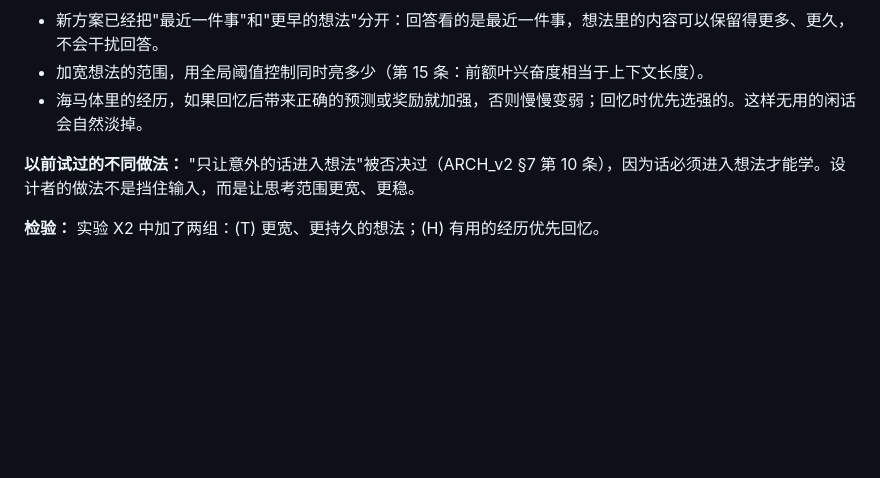
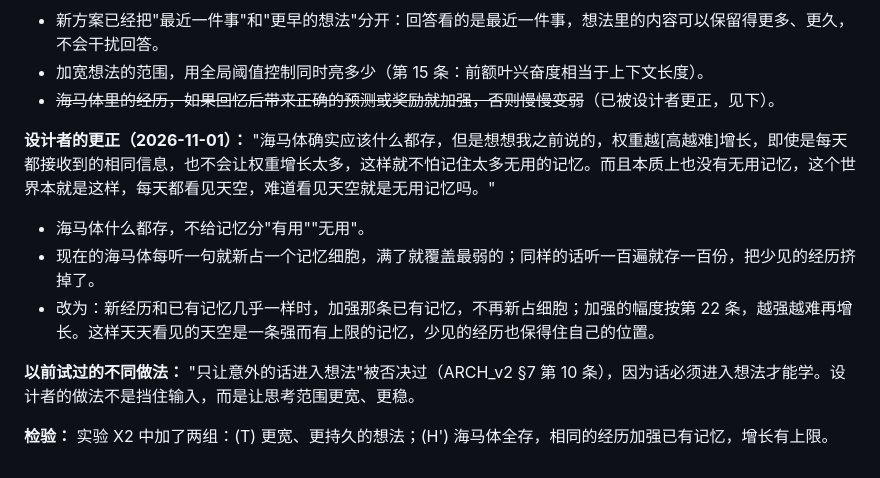
Before and after one commit to leeR1ven/concept-brain, a Markdown page: docs/IDEAS.md, the part around the change. GitHub-like rendering; blank space fills up the shorter version.

```diff
--- a/docs/IDEAS.md
+++ b/docs/IDEAS.md
@@ -394,8 +394,13 @@
 **在固定核心里的做法（不加新机制）：**
 - 新方案已经把"最近一件事"和"更早的想法"分开：回答看的是最近一件事，想法里的内容可以保留得更多、更久，不会干扰回答。
 - 加宽想法的范围，用全局阈值控制同时亮多少（第 15 条：前额叶兴奋度相当于上下文长度）。
-- 海马体里的经历，如果回忆后带来正确的预测或奖励就加强，否则慢慢变弱；回忆时优先选强的。这样无用的闲话会自然淡掉。
+- ~~海马体里的经历，如果回忆后带来正确的预测或奖励就加强，否则慢慢变弱~~（已被设计者更正，见下）。
+
+**设计者的更正（2026-11-01）：** "海马体确实应该什么都存，但是想想我之前说的，权重越[高越难]增长，即使是每天都接收到的相同信息，也不会让权重增长太多，这样就不怕记住太多无用的记忆。而且本质上也没有无用记忆，这个世界本就是这样，每天都看见天空，难道看见天空就是无用记忆吗。"
+- 海马体什么都存，不给记忆分"有用""无用"。
+- 现在的海马体每听一句就新占一个记忆细胞，满了就覆盖最弱的；同样的话听一百遍就存一百份，把少见的经历挤掉了。
+- 改为：新经历和已有记忆几乎一样时，加强那条已有记忆，不再新占细胞；加强的幅度按第 22 条，越强越难再增长。这样天天看见的天空是一条强而有上限的记忆，少见的经历也保得住自己的位置。
 
 **以前试过的不同做法：** "只让意外的话进入想法"被否决过（ARCH_v2 §7 第 10 条），因为话必须进入想法才能学。设计者的做法不是挡住输入，而是让思考范围更宽、更稳。
 
-**检验：** 实验 X2 中加了两组：(T) 更宽、更持久的想法；(H) 有用的经历优先回忆。
+**检验：** 实验 X2 中加了两组：(T) 更宽、更持久的想法；(H') 海马体全存，相同的经历加强已有记忆，增长有上限。
```
Also changed, not shown: docs/IDEAS.en.md (+11 -3 lines).
